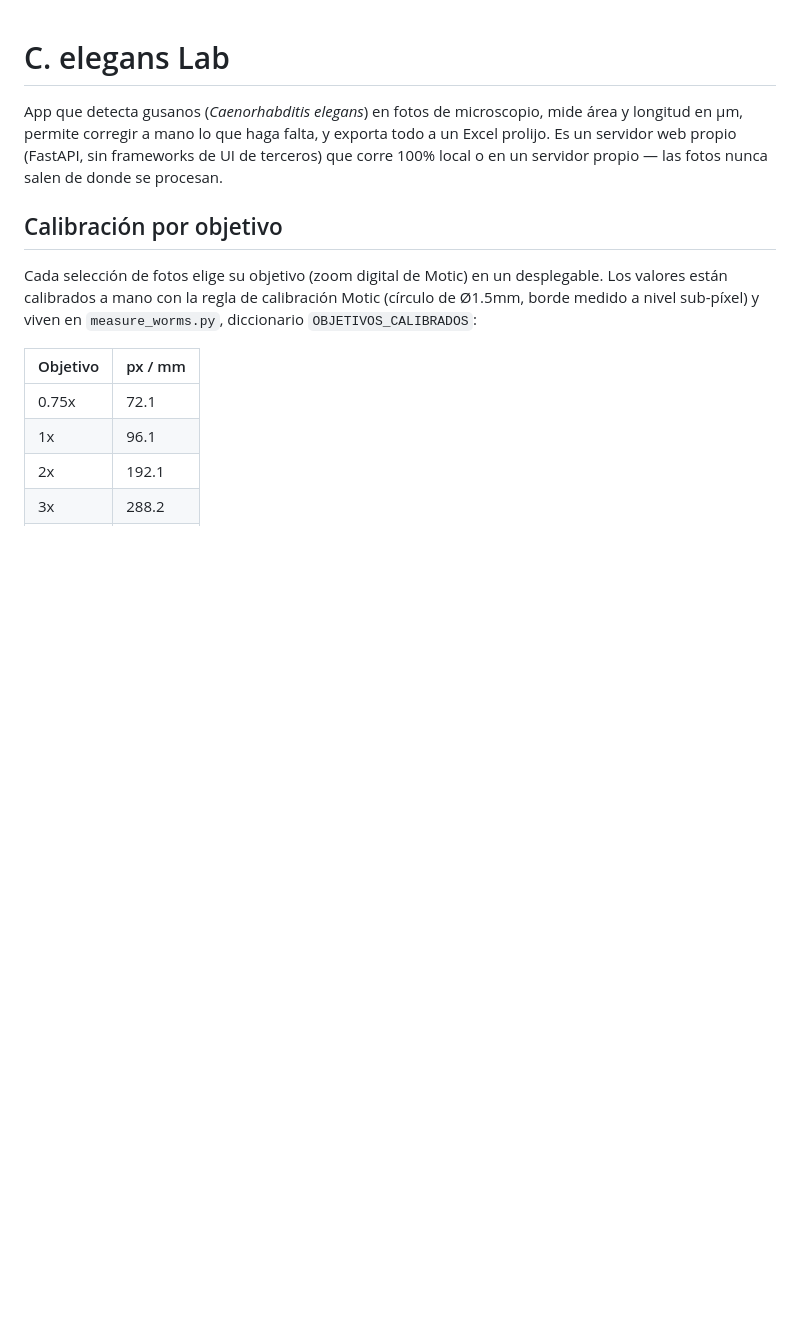
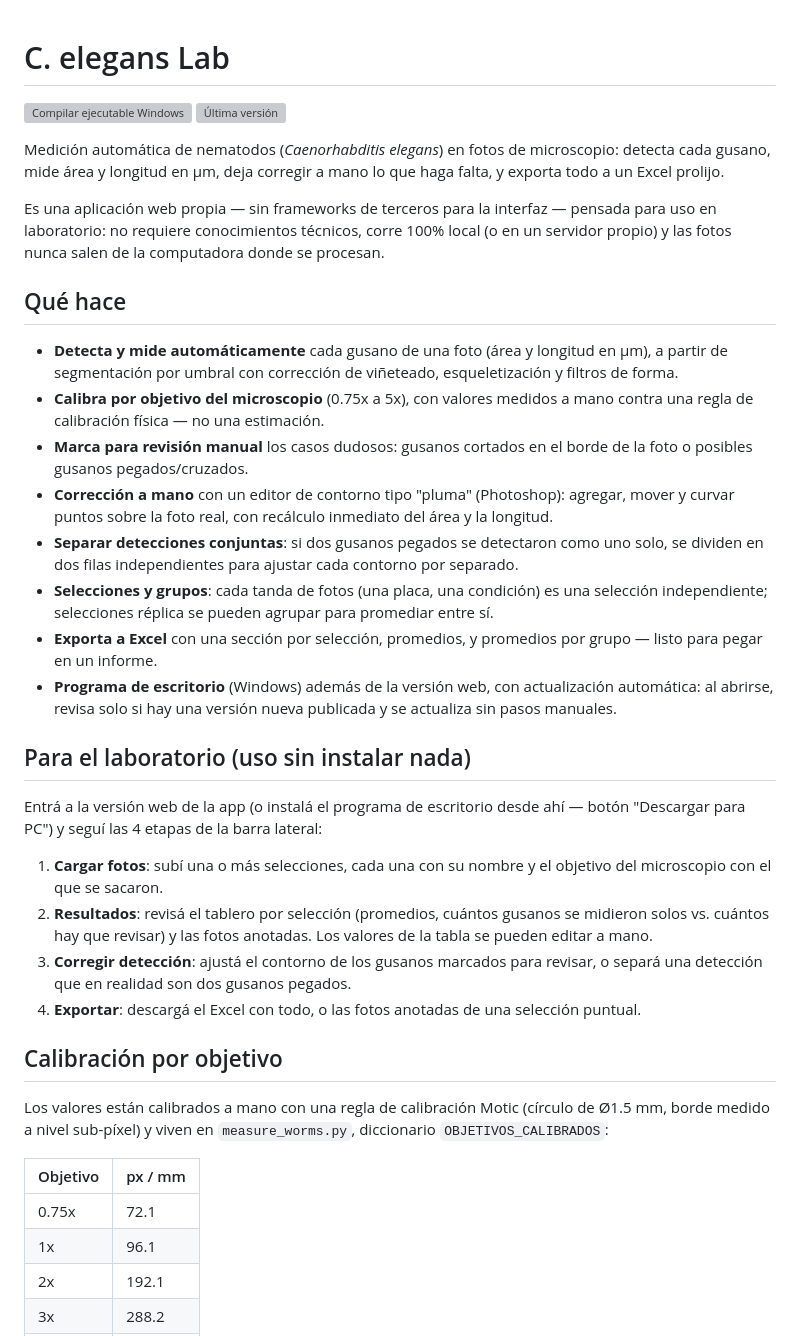
Before and after one commit to fedebianchi22/worm-analysis, a Markdown page: README.md, the part around one of its changes. Rendered like a GitHub page; blank space fills up the shorter version; grey boxes are pictures that could not be loaded.

```diff
--- a/README.md
+++ b/README.md
@@ -1,16 +1,60 @@
 # C. elegans Lab
 
-App que detecta gusanos (*Caenorhabditis elegans*) en fotos de microscopio,
-mide área y longitud en µm, permite corregir a mano lo que haga falta, y
-exporta todo a un Excel prolijo. Es un servidor web propio (FastAPI, sin
-frameworks de UI de terceros) que corre 100% local o en un servidor propio —
-las fotos nunca salen de donde se procesan.
+[![Compilar ejecutable Windows](https://github.com/fedebianchi22/worm-analysis/actions/workflows/build.yml/badge.svg)](https://github.com/fedebianchi22/worm-analysis/actions/workflows/build.yml)
+[![Última versión](https://img.shields.io/github/v/release/fedebianchi22/worm-analysis?label=%C3%BAltima%20versi%C3%B3n)](https://github.com/fedebianchi22/worm-analysis/releases/latest)
+
+Medición automática de nematodos (*Caenorhabditis elegans*) en fotos de
+microscopio: detecta cada gusano, mide área y longitud en µm, deja corregir
+a mano lo que haga falta, y exporta todo a un Excel prolijo.
+
+Es una aplicación web propia — sin frameworks de terceros para la interfaz —
+pensada para uso en laboratorio: no requiere conocimientos técnicos, corre
+100% local (o en un servidor propio) y las fotos nunca salen de la
+computadora donde se procesan.
+
+## Qué hace
+
+- **Detecta y mide automáticamente** cada gusano de una foto (área y
+  longitud en µm), a partir de segmentación por umbral con corrección de
+  viñeteado, esqueletización y filtros de forma.
+- **Calibra por objetivo del microscopio** (0.75x a 5x), con valores medidos
+  a mano contra una regla de calibración física — no una estimación.
+- **Marca para revisión manual** los casos dudosos: gusanos cortados en el
+  borde de la foto o posibles gusanos pegados/cruzados.
+- **Corrección a mano** con un editor de contorno tipo "pluma" (Photoshop):
+  agregar, mover y curvar puntos sobre la foto real, con recálculo
+  inmediato del área y la longitud.
+- **Separar detecciones conjuntas**: si dos gusanos pegados se detectaron
+  como uno solo, se dividen en dos filas independientes para ajustar cada
+  contorno por separado.
+- **Selecciones y grupos**: cada tanda de fotos (una placa, una condición)
+  es una selección independiente; selecciones réplica se pueden agrupar
+  para promediar entre sí.
+- **Exporta a Excel** con una sección por selección, promedios, y promedios
+  por grupo — listo para pegar en un informe.
+- **Programa de escritorio** (Windows) además de la versión web, con
+  actualización automática: al abrirse, revisa solo si hay una versión
+  nueva publicada y se actualiza sin pasos manuales.
+
+## Para el laboratorio (uso sin instalar nada)
+
+Entrá a la versión web de la app (o instalá el programa de escritorio desde
+ahí — botón "Descargar para PC") y seguí las 4 etapas de la barra lateral:
+
+1. **Cargar fotos**: subí una o más selecciones, cada una con su nombre y el
+   objetivo del microscopio con el que se sacaron.
+2. **Resultados**: revisá el tablero por selección (promedios, cuántos
+   gusanos se midieron solos vs. cuántos hay que revisar) y las fotos
+   anotadas. Los valores de la tabla se pueden editar a mano.
+3. **Corregir detección**: ajustá el contorno de los gusanos marcados para
+   revisar, o separá una detección que en realidad son dos gusanos pegados.
+4. **Exportar**: descargá el Excel con todo, o las fotos anotadas de una
+   selección puntual.
 
 ## Calibración por objetivo
 
-Cada selección de fotos elige su objetivo (zoom digital de Motic) en un
-desplegable. Los valores están calibrados a mano con la regla de calibración
-Motic (círculo de Ø1.5mm, borde medido a nivel sub-píxel) y viven en
+Los valores están calibrados a mano con una regla de calibración Motic
+(círculo de Ø1.5 mm, borde medido a nivel sub-píxel) y viven en
 `measure_worms.py`, diccionario `OBJETIVOS_CALIBRADOS`:
 
 | Objetivo | px / mm |
```
Also changed, not shown: other parts of README.md (+67 -68 lines).
